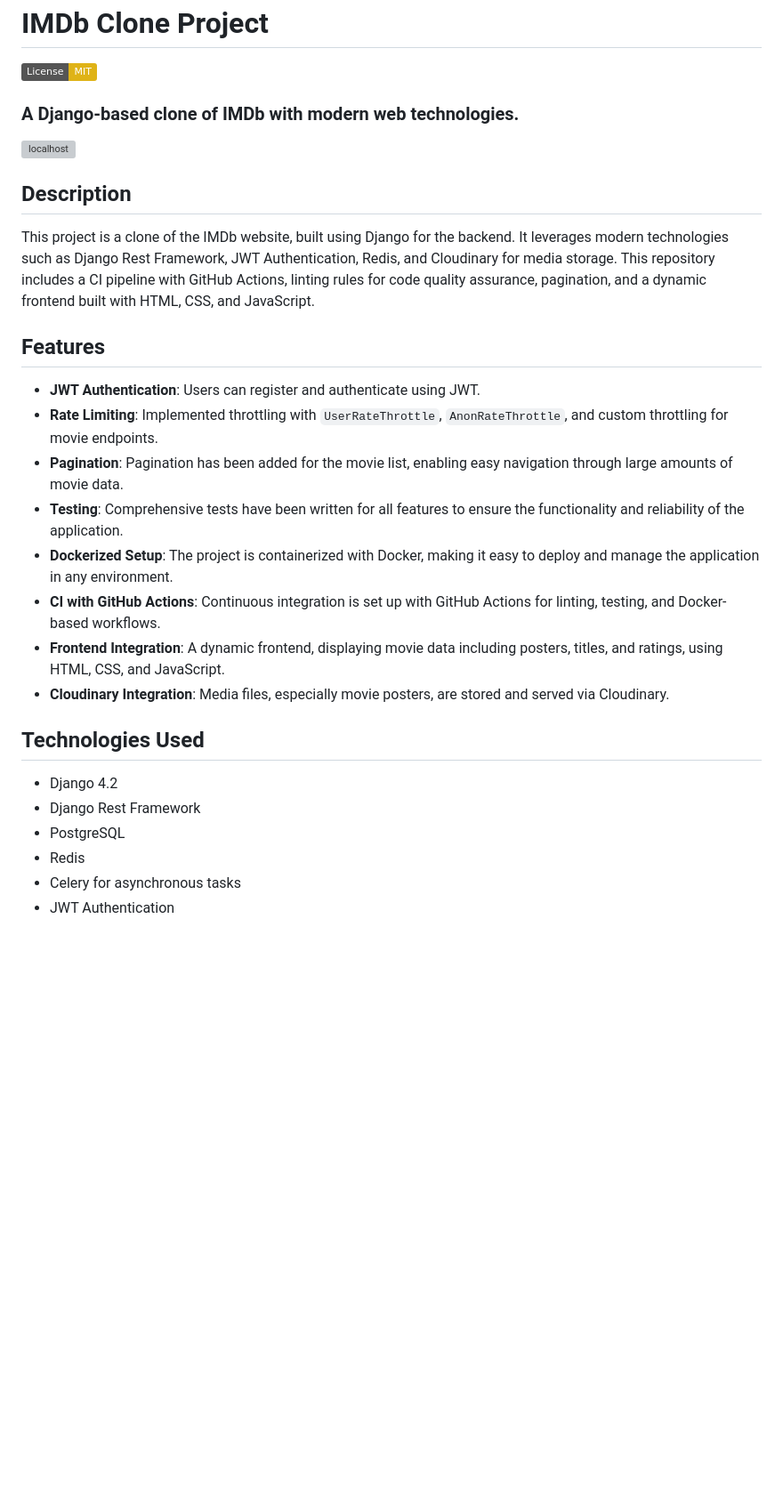
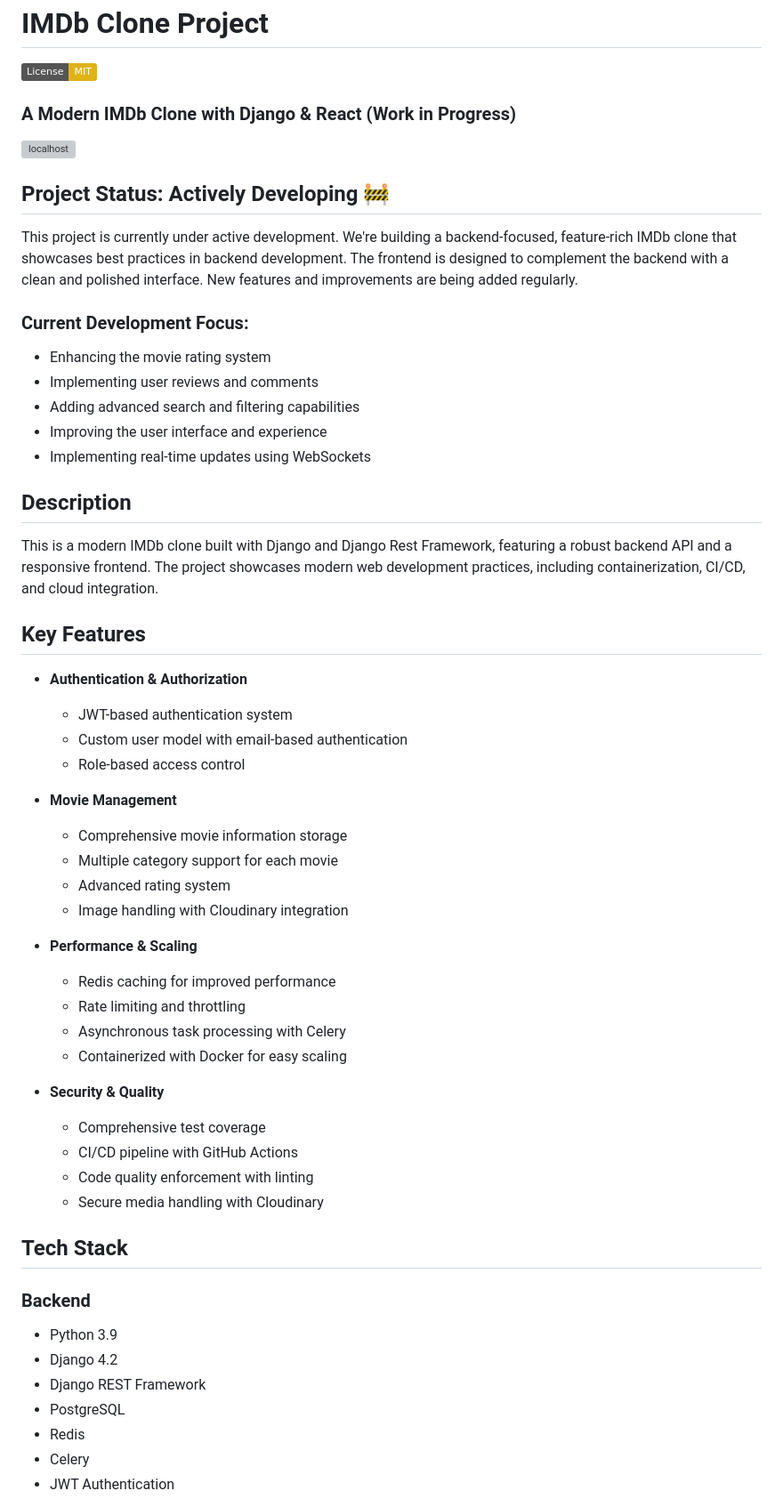
Before and after one commit to onurmacit/imdb-clone-backend, a Markdown page: README.md, the part around the change printed below. Shown: that part at 89% size. GitHub-like rendering; badges without logos; blank space fills up the shorter version; grey boxes are pictures that could not be loaded.

```diff
--- a/README.md
+++ b/README.md
@@ -2,29 +2,56 @@
 
 [![License: MIT](https://img.shields.io/badge/License-MIT-yellow.svg)](https://opensource.org/licenses/MIT)
 
-### A Django-based clone of IMDb with modern web technologies.
+### A Modern IMDb Clone with Django & React (Work in Progress)
 
 ![localhost](./images/imdb_clone.png)
 
+## Project Status: Actively Developing 🚧
+
+This project is currently under active development. We're building a backend-focused, feature-rich IMDb clone that showcases best practices in backend development. The frontend is designed to complement the backend with a clean and polished interface. New features and improvements are being added regularly.
+
+### Current Development Focus:
+- Enhancing the movie rating system
+- Implementing user reviews and comments
+- Adding advanced search and filtering capabilities
+- Improving the user interface and experience
+- Implementing real-time updates using WebSockets
+
 ## Description
-This project is a clone of the IMDb website, built using Django for the backend. It leverages modern technologies such as Django Rest Framework, JWT Authentication, Redis, and Cloudinary for media storage. This repository includes a CI pipeline with GitHub Actions, linting rules for code quality assurance, pagination, and a dynamic frontend built with HTML, CSS, and JavaScript.
+This is a modern IMDb clone built with Django and Django Rest Framework, featuring a robust backend API and a responsive frontend. The project showcases modern web development practices, including containerization, CI/CD, and cloud integration.
 
-## Features
+## Key Features
 
-- **JWT Authentication**: Users can register and authenticate using JWT.
-- **Rate Limiting**: Implemented throttling with `UserRateThrottle`, `AnonRateThrottle`, and custom throttling for movie endpoints.
-- **Pagination**: Pagination has been added for the movie list, enabling easy navigation through large amounts of movie data.
-- **Testing**: Comprehensive tests have been written for all features to ensure the functionality and reliability of the application.
-- **Dockerized Setup**: The project is containerized with Docker, making it easy to deploy and manage the application in any environment.
-- **CI with GitHub Actions**: Continuous integration is set up with GitHub Actions for linting, testing, and Docker-based workflows.
-- **Frontend Integration**: A dynamic frontend, displaying movie data including posters, titles, and ratings, using HTML, CSS, and JavaScript.
-- **Cloudinary Integration**: Media files, especially movie posters, are stored and served via Cloudinary.
+- **Authentication & Authorization**
+  - JWT-based authentication system
+  - Custom user model with email-based authentication
+  - Role-based access control
 
-## Technologies Used
+- **Movie Management**
+  - Comprehensive movie information storage
+  - Multiple category support for each movie
+  - Advanced rating system
+  - Image handling with Cloudinary integration
 
+- **Performance & Scaling**
+  - Redis caching for improved performance
+  - Rate limiting and throttling
+  - Asynchronous task processing with Celery
+  - Containerized with Docker for easy scaling
+
+- **Security & Quality**
+  - Comprehensive test coverage
+  - CI/CD pipeline with GitHub Actions
+  - Code quality enforcement with linting
+  - Secure media handling with Cloudinary
+
+## Tech Stack
+
+### Backend
+- Python 3.9
 - Django 4.2
-- Django Rest Framework
+- Django REST Framework
 - PostgreSQL
 - Redis
-- Celery for asynchronous tasks
+- Celery
 - JWT Authentication
```
Also changed, not shown: other parts of README.md (+47 -17 lines).
